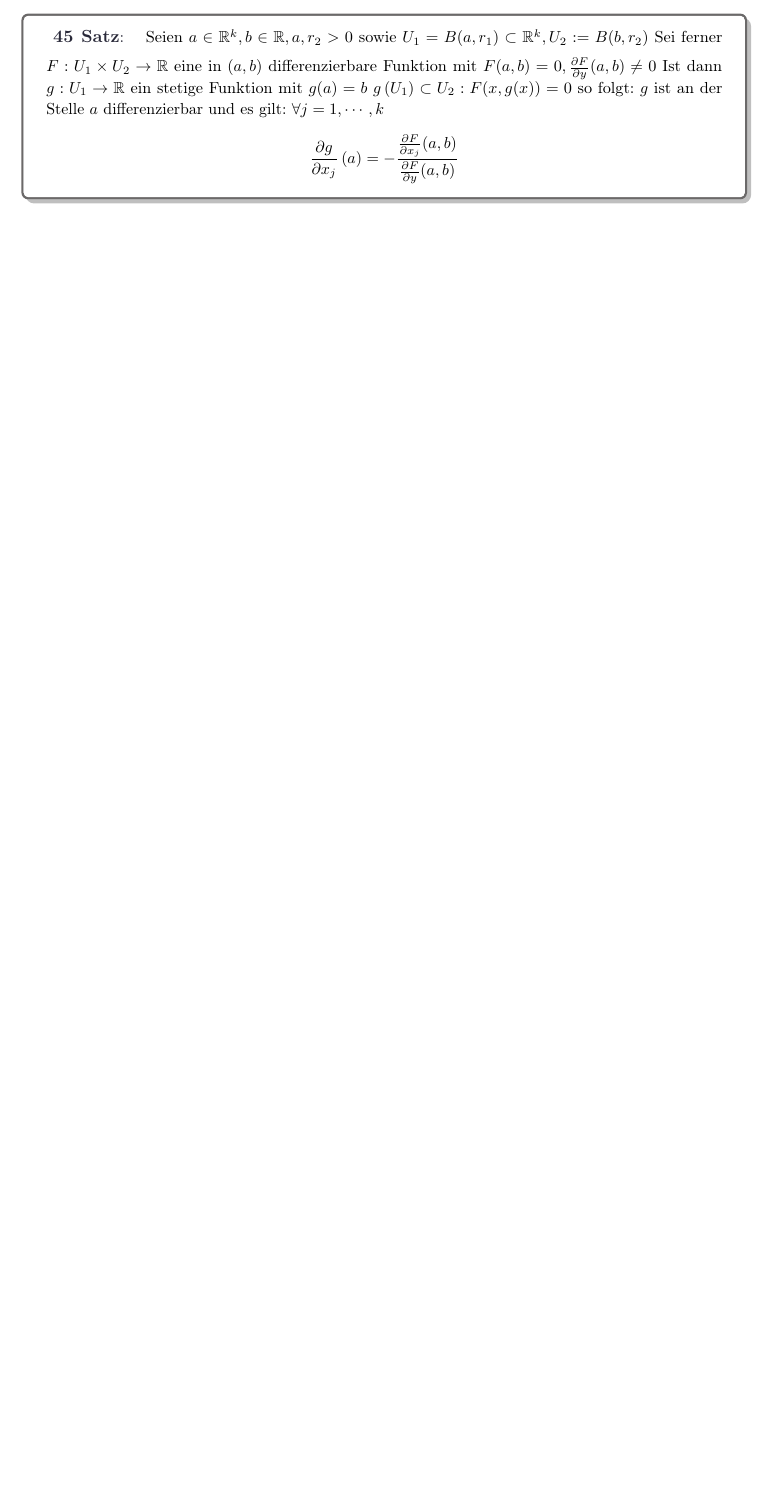
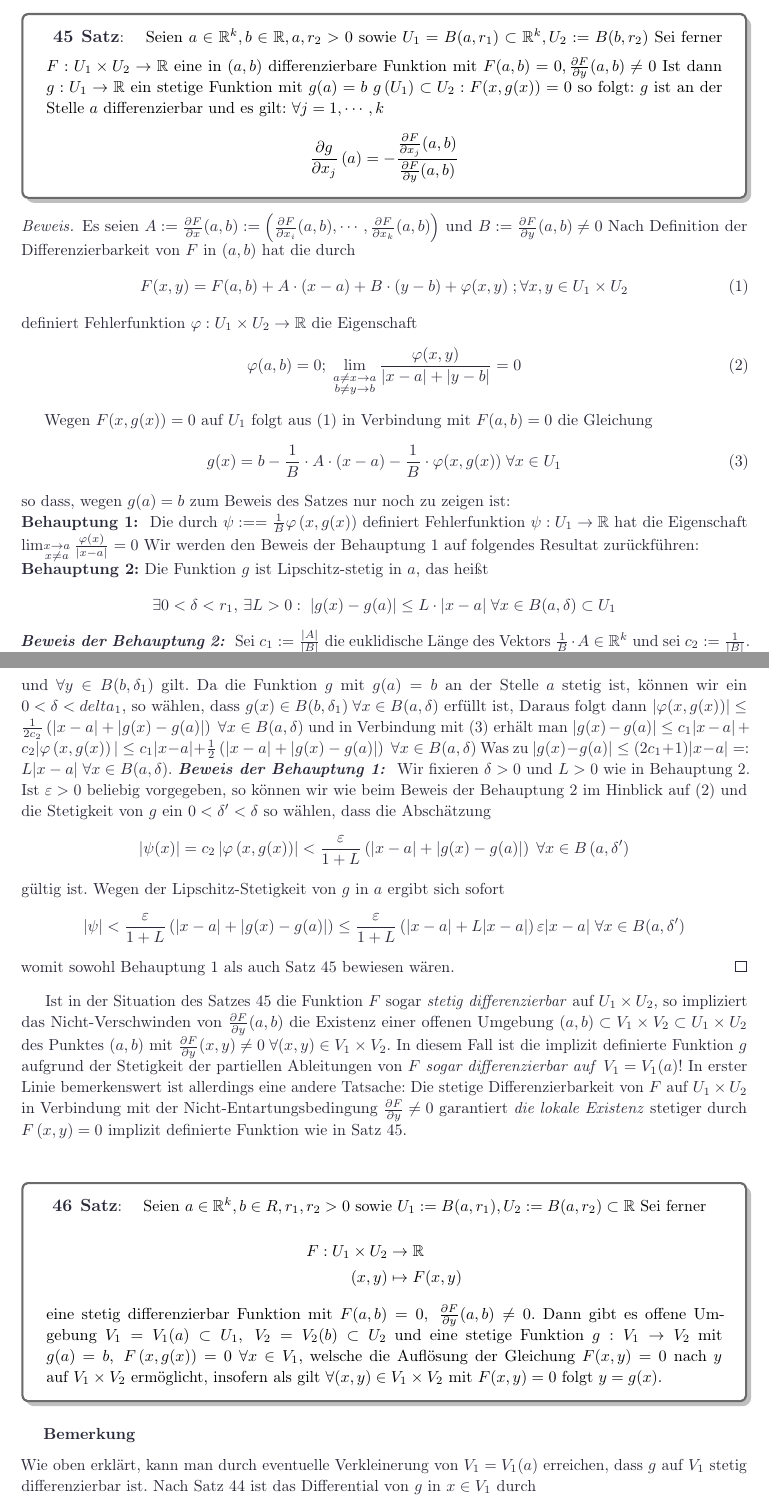
Before and after one commit to thisissisam/notes, a LaTeX book (ana2/main.tex, which reads ana2/1906/main.tex): part of page 34 of 35 before the commit and two parts of pages 34 and 35 of 37 after it, the two joined at a grey line, cut so that both start at the same text, the shorter picture padded with empty space. Compiled offline with pdfLaTeX.

Commit message:
vorlesung vom 1906

```diff
--- /dev/null
+++ b/ana2/1906/main.tex
@@ -0,0 +1,77 @@
+%	\documentclass[12pt, a4paper]{memoir}
+%
+%	\input{../../modal/note.tex}
+%
+%	\begin{document}
+\begin{proof}
+	Es seien $ A := \frac{\partial F}{\partial x} (a,b) := \left( \frac{\partial F}{\partial x_i} (a,b) , \cdots,  \frac{\partial F}{\partial x_k} (a,b) \right)   $  und $ B := \frac{\partial F}{\partial y} (a,b) \neq 0 $
+	Nach Definition der Differenzierbarkeit von $ F $ in $ (a,b) $ hat die durch
+	\begin{equation}
+		F (x,y) = F (a,b) + A \cdot (x-a) + B \cdot (y-b) + \varphi (x,y) \; ; \forall x,y \in U_1 \times U_2
+		\tag{1}
+	\end{equation}
+	definiert Fehlerfunktion $ \varphi : U_1 \times U_2 \to \mathbb{R}  $ die Eigenschaft
+	\begin{equation}
+	\varphi (a,b) = 0 ; \; \lim_{ \substack{ a \neq x \to a \\ b \neq y \to b} } \frac{\varphi(x,y)}{ |x-a| + |y-b|} = 0
+	\tag{2}
+\end{equation}
+
+Wegen $ F (x, g (x) ) = 0 $ auf $ U_1 $  folgt aus (1) in Verbindung mit $ F (a,b) = 0 $ die Gleichung
+\begin{equation}
+g (x) = b - \frac{1}{B} \cdot A \cdot (x-a) - \frac{1}{B} \cdot \varphi( x,g (x) ) \; \forall x \in U_1
+	\tag{3}
+\end{equation}
+so dass, wegen $ g (a) = b $ zum Beweis des Satzes nur noch zu zeigen ist:\\
+\textbf{Behauptung 1: }
+Die durch $ \psi := = \frac{1}{B} \varphi \left( x, g (x)  \right)  $ definiert Fehlerfunktion $ \psi : U_1 \to \mathbb{R}  $ hat die
+Eigenschaft $ \lim_{ \substack{ x \to a \\ x \neq a } }\frac{\varphi (x) }{|x-a|} = 0   $
+Wir werden den Beweis der Behauptung 1 auf folgendes Resultat zurückführen:\\
+\textbf{Behauptung 2:} Die Funktion $ g $ ist Lipschitz-stetig in $ a $, das heißt
+$$
+\exists 0 < \delta < r_1, \, \exists L > 0 : \;
+| g (x)  - g (a)| \leq L \cdot | x - a | \; \forall x \in B(a,\delta) \subset U_1
+$$
+\textit{\textbf{Beweis der Behauptung 2:} } Sei $ c_1 := \frac{|A|}{|B|}  $ die euklidische Länge des Vektors  $ \frac{1}{B} \cdot A
+\in \mathbb{R}^k$ und sei $ c_2 := \frac{1}{|B|}  $. Wegen (2) existiert ein $ 0 < \delta_1 < \text{ min} \left\{ r_1,r_2 \right\}   $
+derart, dass $ | \varphi (x,y)| \leq  \frac{1}{2 c_2}  \left( |x-a| + |y-b| \right) \; \forall x \in  B(a, \delta) $ und
+$ \forall y \in  B(b,\delta_1) $ gilt. Da die Funktion $ g $ mit $ g (a) = b  $ an der Stelle $ a $ stetig ist, können wir ein
+$ 0< \delta < delta_1 $, so wählen, dass $ g (x)  \in B(b, \delta_1) \; \forall x \in B (a,\delta) $ erfüllt ist, Daraus folgt dann
+$ |\varphi(x, g (x) ) | \leq  \frac{1}{2 c_2}  \left( |x-a| + |g(x) - g (a) | \right) \; \forall x \in B (a,\delta) $ und in
+Verbindung mit (3) erhält man $ |g (x) - g (a) | \leq  c_1 |x-a|+ c_2 |\varphi \left( x, g (x)  \right)| \leq
+c_1 |x-a| + \frac{1}{2} \left( |x-a| + |g (x) - g (a) | \right) \; \forall x \in  B (a, \delta) $
+Was zu $ |g (x) - g (a) | \leq (2c_1 + 1) |x - a| =: L |x-a| \; \forall x \in  B (a, \delta ) $.
+\textit{\textbf{Beweis der Behauptung 1:} } Wir fixieren $ \delta > 0 \text{ und }  L > 0  $ wie in Behauptung 2. Ist $ \varepsilon > 0$
+beliebig vorgegeben, so können wir wie beim Beweis der Behauptung 2 im Hinblick auf (2) und die Stetigkeit von $ g $ ein
+$ 0 < \delta' < \delta $ so wählen, dass die Abschätzung
+$$ | \psi (x) | = c_2 \left| \varphi \left( x, g(x)\right) \right| < \frac{\varepsilon }{1 + L} \left( |x-a| + |g (x) - g (a)|\right)
+ \; \forall x \in B \left( a, \delta' \right)  $$
+gültig ist. Wegen der Lipschitz-Stetigkeit von $ g $ in $ a $ ergibt sich sofort
+$$ | \psi|<  \frac{\varepsilon }{1 + L} \left( |x-a| + |g (x) - g (a)|\right) \leq  \frac{\varepsilon }{1 + L}
+\left( |x-a| + L|x-a|\right) \varepsilon |x-a| \; \forall x \in B (a, \delta') $$
+womit sowohl Behauptung 1 als auch Satz 45 bewiesen wären.
+\end{proof}
+Ist in der Situation des Satzes 45 die Funktion $ F $ sogar \textit{stetig differenzierbar} auf $ U_1 \times U_2 $, so impliziert das
+Nicht-Verschwinden von $ \frac{\partial F}{\partial y} (a,b) $ die Existenz einer offenen Umgebung $ (a,b) \subset   V_1 \times V_2
+\subset  U_1 \times U_2$ des Punktes $ (a,b) $ mit $ \frac{\partial F}{\partial y} (x,y) \neq 0 \; \forall  (x,y) \in  V_1 \times V_2	$.
+In diesem Fall ist die implizit definierte Funktion $ g $ aufgrund der Stetigkeit der partiellen Ableitungen von $ F $ \textit{sogar
+differenzierbar auf }$ V_1 = V_1 (a)  $! In erster Linie bemerkenswert ist allerdings eine andere Tatsache: Die stetige
+Differenzierbarkeit von $ F $ auf $ U_1 \times U_2 $ in Verbindung mit der Nicht-Entartungsbedingung $ \frac{\partial F}{\partial y}
+\neq 0$ garantiert \textit{die lokale Existenz} stetiger durch $ F \left( x,y \right) = 0 $ implizit definierte Funktion wie in
+Satz 45.
+
+\begin{ibox}[46]{Satz}{CTheorem}
+    Seien $ a \in \mathbb{R}^{k}, b \in R, r_1, r_2 > 0	$ sowie $ U_1 := B (a,r_1), U_2 := B (a,r_2) \subset \mathbb{R}  $ Sei ferner
+		\begin{align*}
+			F: U_1 \times U_2 & \to \mathbb{R} \\
+			(x,y) & \mapsto F(x,y)
+		\end{align*}
+	eine stetig differenzierbar Funktion mit $ F (a,b)  = 0, \; \frac{\partial F}{\partial y} (a,b) \neq 0 $. Dann gibt es offene
+	Umgebung $ V_1 = V_1 (a)  \subset U_1, \; V_2 = V_2 (b)  \subset U_2 $ und eine stetige Funktion $ g: V_1 \to V_2 $ mit
+	$ g (a) = b, \; F \left( x, g(x) \right) = 0 \; \forall  x \in V_1 $, welsche die Auflösung der Gleichung $ F (x,y) = 0 $ nach $ y $
+	auf $ V_1 \times V_2 $ ermöglicht, insofern als gilt $ \forall (x,y) \in  V_1 \times V_2 $ mit $ F (x,y) = 0 $ folgt $ y = g (x)  $.
+\end{ibox}
+\smalltitle[]{Bemerkung}
+Wie oben erklärt, kann man durch eventuelle Verkleinerung von $ V_1 = V_1 (a)  $ erreichen, dass $ g $ auf $ V_1 $ stetig
+differenzierbar ist. Nach Satz 44 ist das Differential von $ g $ in $ x \in V_1 $ durch
+$$ \frac{\partial g}{\partial x_j} (x) = - \frac{ \frac{\partial F}{\partial x_j}( x, g (x))  }{ \frac{\partial F}{\partial y}
+(x, g(x))} $$
```
Also changed, not shown: ana2/05.06/main.tex (+2 -2 lines), ana2/12.06/vorlesung.tex (+1 -1 lines), ana2/29.05/vorlesung.tex (+2 -2 lines), ana2/main.tex (+1 -0 lines), ana2/main.pdf, ana2/1906/main.tex (6 more changed lines).
